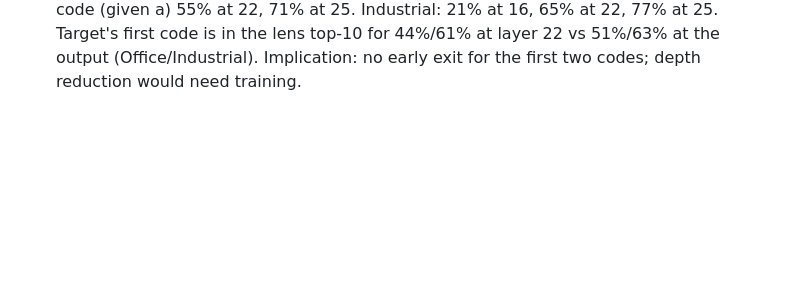
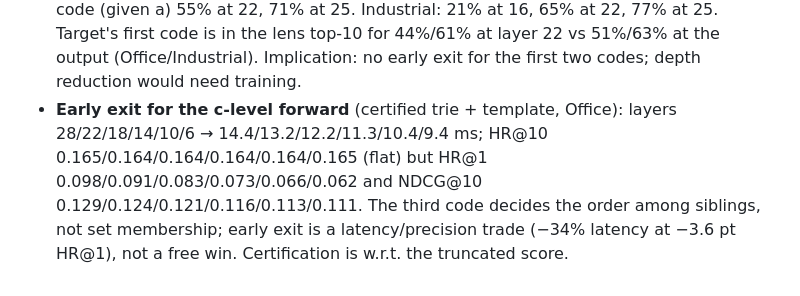
Before and after one commit to amilcodes/RapidTinyRec, a Markdown page: research/PLAN.md, the part around the change. Drawn GitHub-style; blank space fills up the shorter version.

Commit message:
Early-exit depth results
Co-Authored-By: Claude Opus 5.5 <noreply@anthropic.com>

```diff
--- a/research/PLAN.md
+++ b/research/PLAN.md
@@ -224,3 +224,8 @@ See `lit_ledger.md`, `architecture_directions.md`, `kernel_techniques.md`.
   55% at 22, 71% at 25. Industrial: 21% at 16, 65% at 22, 77% at 25. Target's first code is in
   the lens top-10 for 44%/61% at layer 22 vs 51%/63% at the output (Office/Industrial).
   Implication: no early exit for the first two codes; depth reduction would need training.
+- **Early exit for the c-level forward** (certified trie + template, Office): layers 28/22/18/14/10/6
+  → 14.4/13.2/12.2/11.3/10.4/9.4 ms; HR@10 0.165/0.164/0.164/0.164/0.164/0.165 (flat) but HR@1
+  0.098/0.091/0.083/0.073/0.066/0.062 and NDCG@10 0.129/0.124/0.121/0.116/0.113/0.111. The third
+  code decides the order among siblings, not set membership; early exit is a latency/precision
+  trade (−34% latency at −3.6 pt HR@1), not a free win. Certification is w.r.t. the truncated score.
```
Also changed, not shown: research/paper_draft.md (+2 -1 lines).
